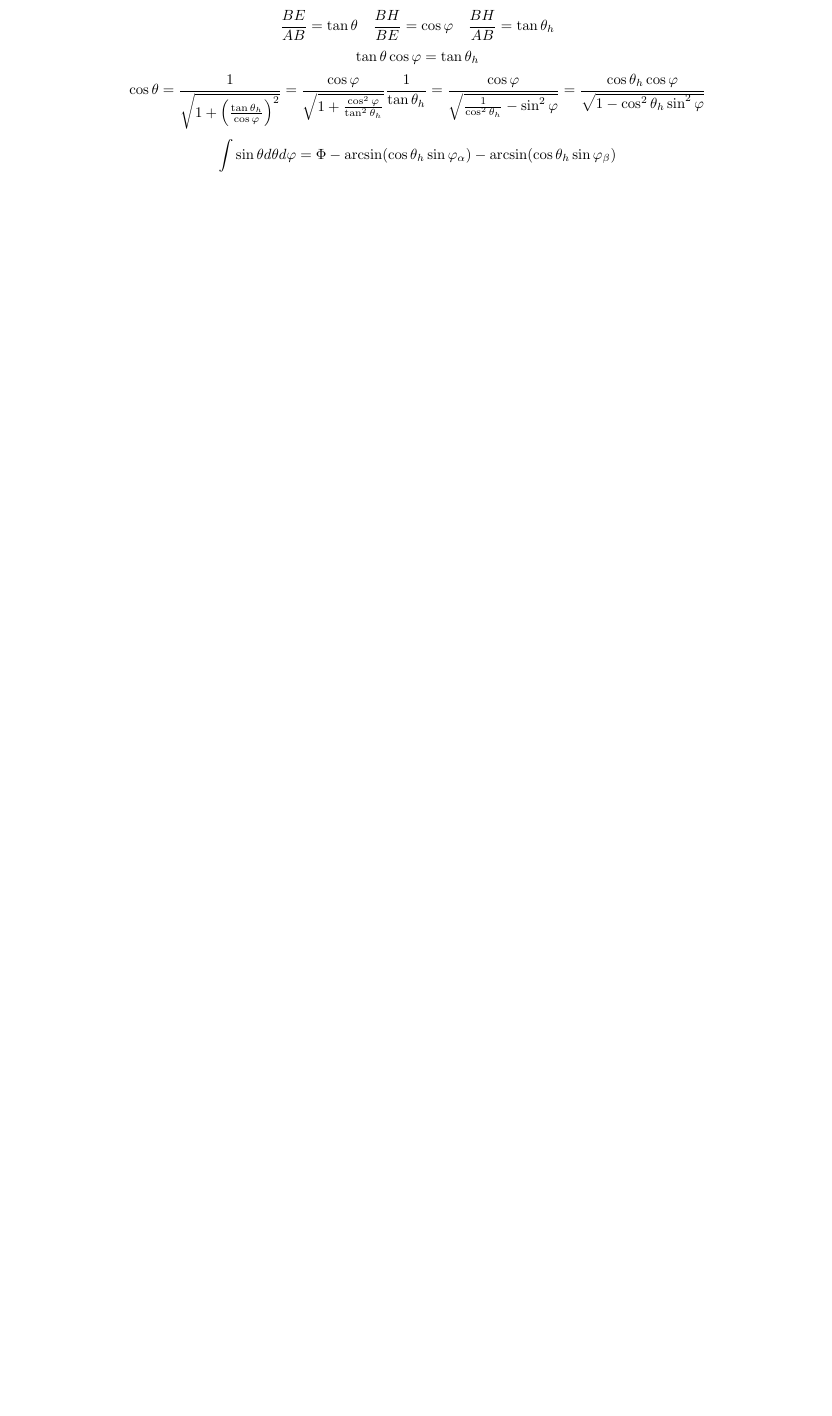
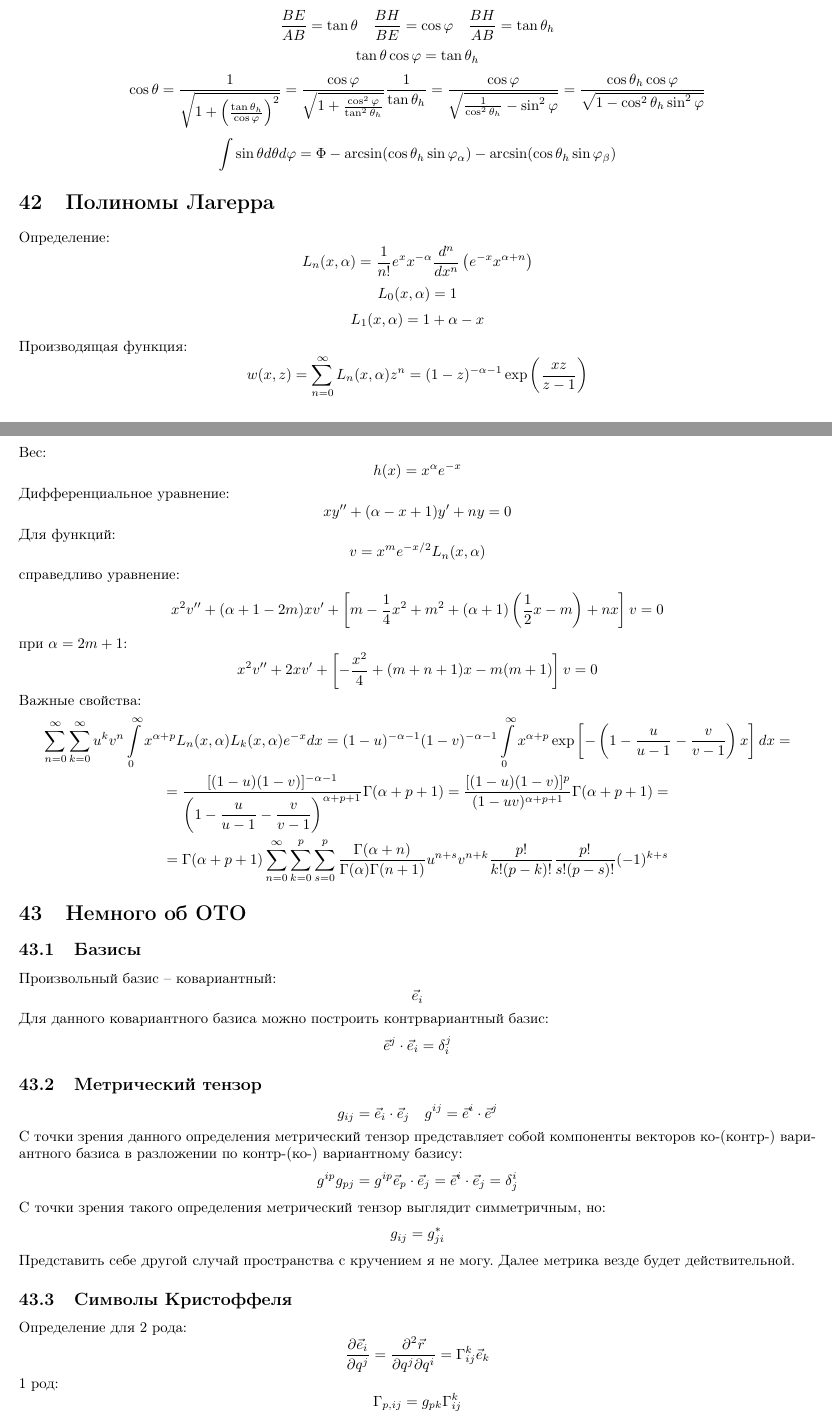
Before and after one commit to sputnikas/physics, a LaTeX document (same/document.tex, which reads same/all/32.tex, same/all/33.tex): part of page 48 of 53 before the commit and two parts of pages 49 and 50 of 55 after it, the two joined at a grey line, cut so that both start at the same text, the shorter picture padded with empty space. Compiled offline with pdfLaTeX.

Commit message:
Следующий коммит

```diff
--- /dev/null
+++ b/same/all/32.tex
@@ -0,0 +1,51 @@
+\section{Полиномы Лагерра}
+
+Определение:
+\[
+	L_n(x, \alpha) = \frac{1}{n!} e^x x^{-\alpha} \frac{d^n}{dx^n} \left(e^{-x} x^{\alpha + n}\right)
+\]
+\[
+	L_0(x, \alpha) = 1
+\]
+\[
+	L_1(x, \alpha) = 1 + \alpha - x
+\]
+Производящая функция:
+\[
+	w(x, z) = \sum\limits_{n = 0}^{\infty} L_n (x, \alpha) z^n = (1 - z)^{- \alpha - 1} \exp \left(\frac{xz}{z - 1}\right)
+\]
+Вес:
+\[
+	h(x) = x^\alpha e^{-x}
+\]
+Дифференциальное уравнение:
+\[
+	xy'' + (\alpha - x + 1) y' + ny = 0
+\]
+Для функций:
+\[
+	v = x^{m} e^{- x/2} L_n(x, \alpha)
+\]
+справедливо уравнение:
+\[
+	x^2 v'' + (\alpha + 1 - 2m) x v'  + \left[m - \frac{1}{4} x^2 + m^2 + (\alpha + 1)\left(\frac{1}{2} x - m \right) + nx \right] v = 0
+\]
+при $\alpha = 2m + 1$:
+\[
+	x^2 v'' + 2 x v'  + \left[- \frac{x^2}{4}  + (m + n + 1)x - m(m + 1) \right] v = 0
+\]
+Важные свойства:
+\[
+	\begin{gathered}
+	\sum\limits_{n = 0}^{\infty} \sum\limits_{k = 0}^{\infty} u^k v^n \int\limits_0^\infty x^{\alpha + p} L_n(x, \alpha) L_k(x, \alpha) e^{- x} dx
+	=
+	(1 - u)^{- \alpha - 1} (1 - v)^{- \alpha - 1} \int\limits_0^\infty x^{\alpha + p} \exp\left[- \left(1 - \frac{u}{u - 1} - \frac{v}{v - 1}\right)x\right] dx
+	= \\ =
+	\dfrac{[(1 - u)(1 - v)]^{- \alpha - 1}}{\left(1 - \dfrac{u}{u - 1} - \dfrac{v}{v - 1}\right)^{\alpha + p + 1}} \Gamma(\alpha + p + 1)
+	=
+	\dfrac{[(1 - u)(1 - v)]^p}{(1 - uv)^{\alpha + p + 1}} \Gamma(\alpha + p + 1)
+	= \\ =
+	\Gamma(\alpha + p + 1)
+	\sum\limits_{n = 0}^{\infty} \sum\limits_{k = 0}^{p} \sum\limits_{s = 0}^{p} \frac{\Gamma(\alpha + n)}{\Gamma(\alpha)\Gamma(n + 1)} u^{n + s} v^{n + k} \frac{p!}{k!(p - k)!} \frac{p!}{s!(p - s)!} (-1)^{k + s}
+	\end{gathered}
+\]
--- /dev/null
+++ b/same/all/33.tex
@@ -0,0 +1,39 @@
+\section{Немного об ОТО}
+
+\subsection{Базисы}
+
+Произвольный базис -- ковариантный:
+\[
+	\vec{e}_i
+\]
+Для данного ковариантного базиса можно построить контрвариантный базис:
+\[
+	\vec{e}^j \cdot \vec{e}_i = \delta^j_i
+\]
+
+\subsection{Метрический тензор}
+
+\[
+	g_{ij} = \vec{e}_i \cdot \vec{e}_j
+	\quad
+	g^{ij} = \vec{e}^i \cdot \vec{e}^j
+\]
+С точки зрения данного определения метрический тензор представляет собой компоненты векторов ко-(контр-) вариантного базиса в разложении по контр-(ко-)  вариантному базису:
+\[
+	g^{ip} g_{pj} = g^{ip} \vec{e}_p \cdot \vec{e}_j = \vec{e}^i \cdot \vec{e}_j = \delta^i_j
+\]
+С точки зрения такого определения метрический тензор выглядит симметричным, но:
+\[
+	g_{ij} = g^*_{ji}
+\]
+Представить себе другой случай пространства с кручением я не могу. Далее метрика везде будет действительной.
+
+\subsection{Символы Кристоффеля}
+
+Определение для 2 рода:
+\[
+	\frac{\partial \vec{e}_i}{\partial q^j} = \frac{\partial^2 \vec{r}}{\partial q^j \partial q^i} = \Gamma^k_{ij} \vec{e}_k
+\]
+1 род:
+\[
+	\Gamma_{p, ij} = g_{pk} \Gamma^{k}_{ij}
```
Also changed, not shown: same/all/30.tex (+11 -10 lines), same/all/9.tex (+1 -1 lines), same/document.tex (+2 -0 lines), same/document.pdf, same/images/ggb/2.png (added), same/all/33.tex (13 more changed lines), 7 other files.
